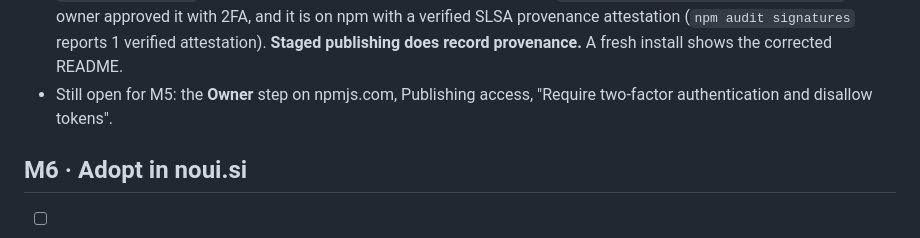
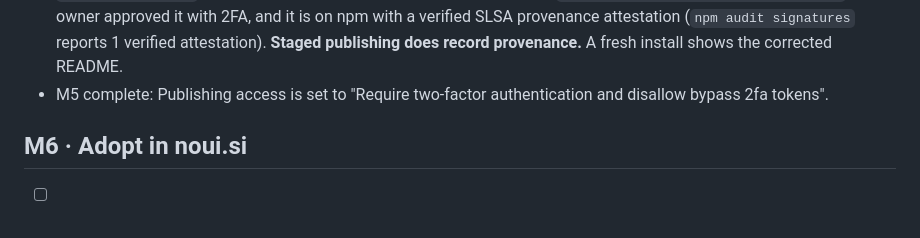
Before and after one commit to upadhyayprakash/noui-orb, a Markdown page: docs/PLAN.md, the part around one of its changes. GitHub-like rendering.

Commit message:
Plan: M5 complete

```diff
--- a/docs/PLAN.md
+++ b/docs/PLAN.md
@@ -124,7 +124,7 @@ Notes (8 Oct 2026):
 - **Staged publishing.** npm held the first publish until the owner approved it with 2FA (`npm stage approve`). Per the npm docs a trusted publisher's allowed actions always include `npm stage publish`, while plain `npm publish` has to be allowed separately. So `release.yml` runs `npm stage publish`, and each release waits for the owner's approval. Whether provenance is recorded for a staged publish is not confirmed by the docs; the 0.1.1 run will show. Steps are in `docs/RELEASING.md`.
 - The `engines` field was dropped (a browser component should not restrict consumers' Node version).
 - **0.1.1 is published** (8 Oct 2026). The `v0.1.1` tag ran `release.yml` first time (27 s): typecheck, tests, build, size, then `npm stage publish` via trusted publishing. The version was staged (id `7609d9bc-b993-4628-b7ea-71fb8abd10d6`), the owner approved it with 2FA, and it is on npm with a verified SLSA provenance attestation (`npm audit signatures` reports 1 verified attestation). **Staged publishing does record provenance.** A fresh install shows the corrected README.
-- Still open for M5: the **Owner** step on npmjs.com, Publishing access, "Require two-factor authentication and disallow tokens".
+- M5 complete: Publishing access is set to "Require two-factor authentication and disallow bypass 2fa tokens".
 
 
 ## M6 · Adopt in noui.si
```
Also changed, not shown: other parts of docs/PLAN.md (+1 -1 lines).
